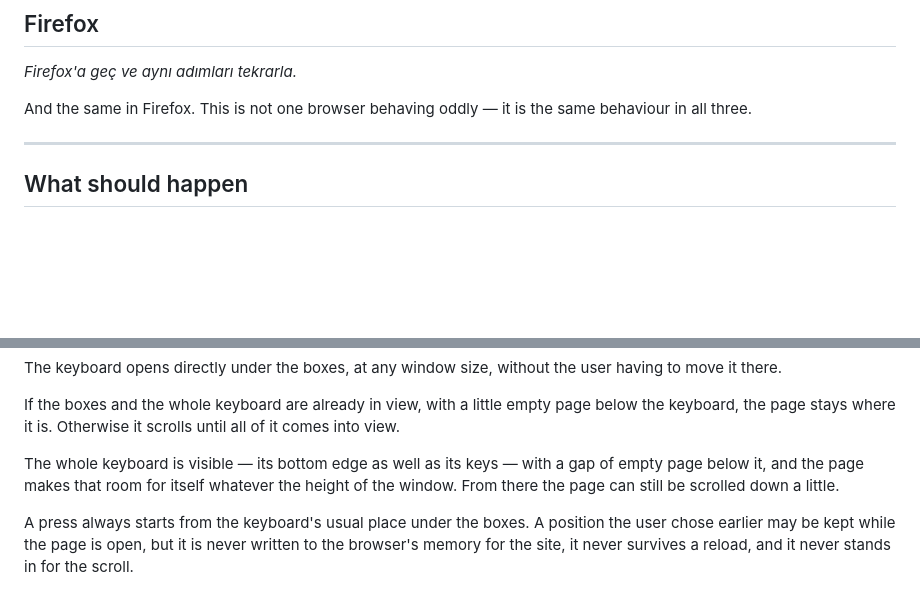
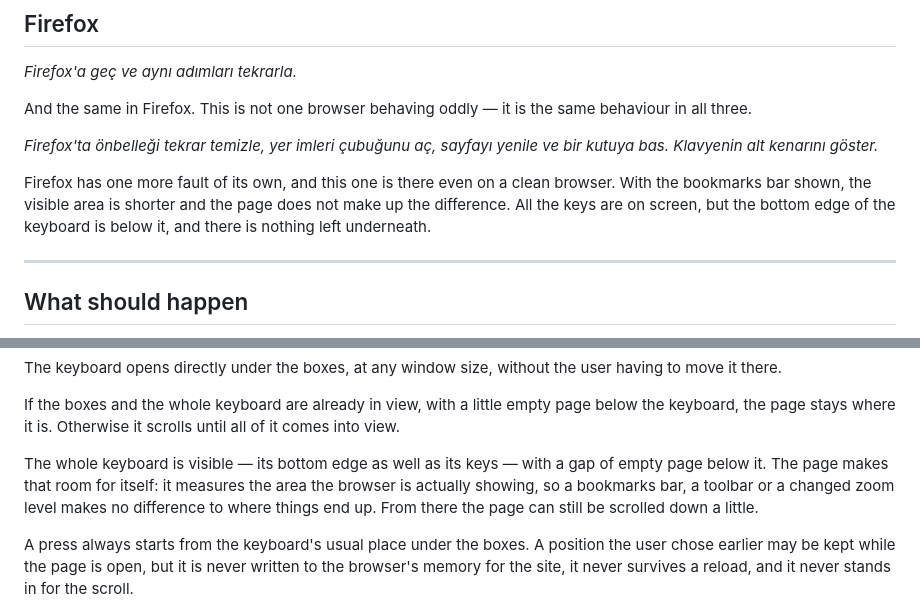
Before and after one commit to muhammethabib/lq-frontend, a Markdown page: docs/tickets/LQ-KB-2-where-the-keyboard-appears-video-script.md, 2 parts joined by grey strips. GitHub-like rendering; blank space fills up the shorter version.

```diff
--- a/docs/tickets/LQ-KB-2-where-the-keyboard-appears-video-script.md
+++ b/docs/tickets/LQ-KB-2-where-the-keyboard-appears-video-script.md
@@ -69,6 +69,14 @@ putting the keyboard under the boxes.
 And the same in Firefox. This is not one browser behaving oddly — it is the
 same behaviour in all three.
 
+*Firefox'ta önbelleği tekrar temizle, yer imleri çubuğunu aç, sayfayı yenile
+ve bir kutuya bas. Klavyenin alt kenarını göster.*
+
+Firefox has one more fault of its own, and this one is there even on a clean
+browser. With the bookmarks bar shown, the visible area is shorter and the
+page does not make up the difference. All the keys are on screen, but the
+bottom edge of the keyboard is below it, and there is nothing left underneath.
+
 ---
 
 ## What should happen
@@ -90,9 +98,10 @@ page below the keyboard, the page stays where it is. Otherwise it scrolls
 until all of it comes into view.
 
 The whole keyboard is visible — its bottom edge as well as its keys — with a
-gap of empty page below it, and the page makes that room for itself whatever
-the height of the window. From there the page can still be scrolled down a
-little.
+gap of empty page below it. The page makes that room for itself: it measures
+the area the browser is actually showing, so a bookmarks bar, a toolbar or a
+changed zoom level makes no difference to where things end up. From there the
+page can still be scrolled down a little.
 
 A press always starts from the keyboard's usual place under the boxes. A
 position the user chose earlier may be kept while the page is open, but it is
```
Also changed, not shown: docs/tickets/LQ-KB-2-where-the-keyboard-appears.md (+18 -4 lines).
